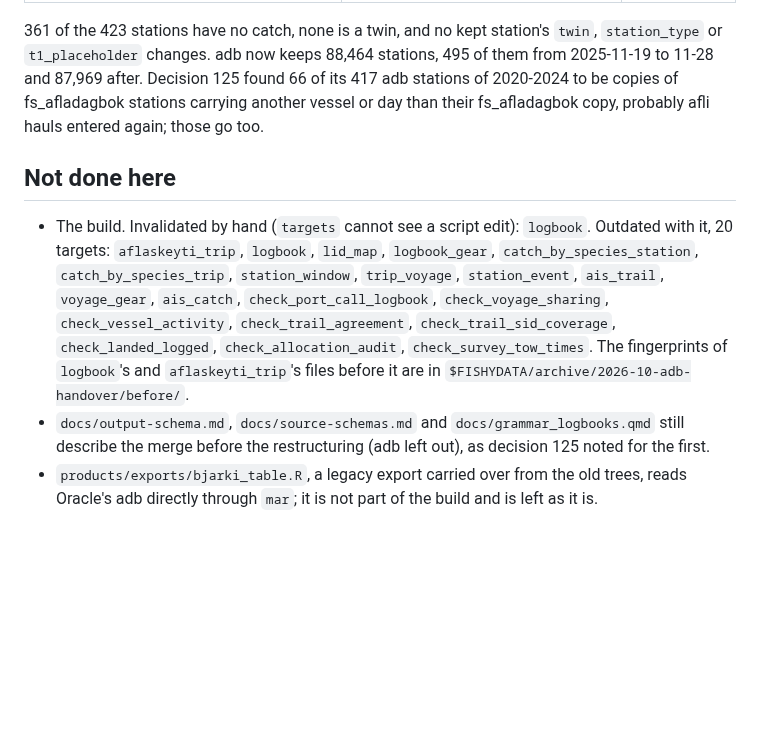
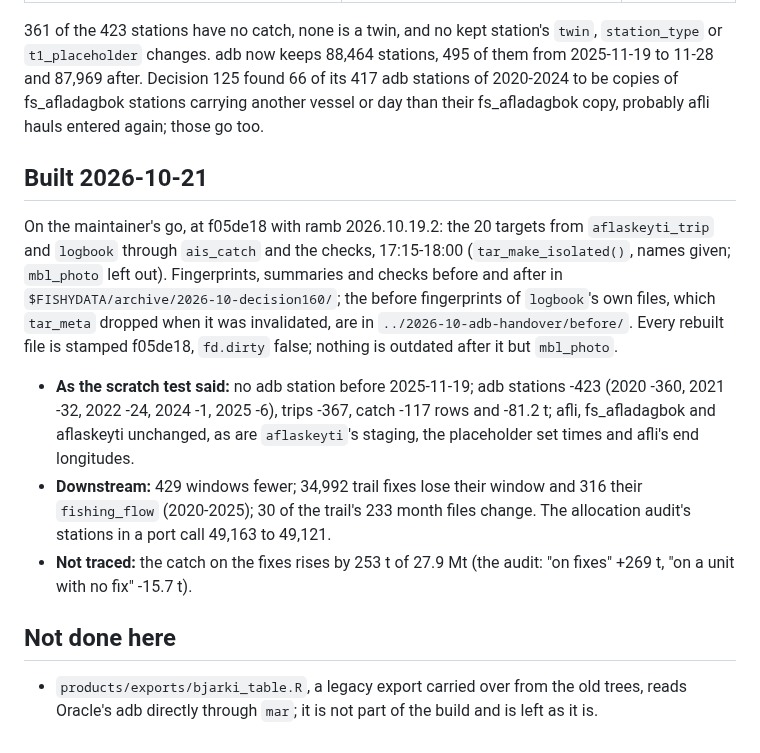
Before and after one commit to einarhjorleifsson/fishycode, a Markdown page: curate/decisions/160-adb-only-where-fs-afladagbok-ends.md, the part around the change. GitHub-like rendering; blank space fills up the shorter version.

Commit message:
Decision 160 built: the 20 targets from logbook rebuilt at f05de18, exactly as the scratch test said
No adb station before 2025-11-19; adb -423 stations, -367 trips, -117 catch rows (-81.2 t); every other schema
unchanged. 429 windows fewer, 34,992 trail fixes without a window, 316 fewer fishing_flow (2020-2025); catch on the
fixes +253 t of 27.9 Mt, not traced. Fingerprints and checks in $FISHYDATA/archive/2026-10-decision160/.

Co-Authored-By: Claude Opus 5.5 <noreply@anthropic.com>

```diff
--- a/curate/decisions/160-adb-only-where-fs-afladagbok-ends.md
+++ b/curate/decisions/160-adb-only-where-fs-afladagbok-ends.md
@@ -68,15 +68,23 @@ de25239 (decision 158), whole rows and keys (`scripts/04_compare_scratch.R`, `sc
 Decision 125 found 66 of its 417 adb stations of 2020-2024 to be copies of fs_afladagbok stations carrying another
 vessel or day than their fs_afladagbok copy, probably afli hauls entered again; those go too.
 
+## Built 2026-10-21
+
+On the maintainer's go, at f05de18 with ramb 2026.10.19.2: the 20 targets from `aflaskeyti_trip` and `logbook` through
+`ais_catch` and the checks, 17:15-18:00 (`tar_make_isolated()`, names given; `mbl_photo` left out). Fingerprints,
+summaries and checks before and after in `$FISHYDATA/archive/2026-10-decision160/`; the before fingerprints of
+`logbook`'s own files, which `tar_meta` dropped when it was invalidated, are in `../2026-10-adb-handover/before/`.
+Every rebuilt file is stamped f05de18, `fd.dirty` false; nothing is outdated after it but `mbl_photo`.
+
+- **As the scratch test said:** no adb station before 2025-11-19; adb stations -423 (2020 -360, 2021 -32, 2022 -24,
+  2024 -1, 2025 -6), trips -367, catch -117 rows and -81.2 t; afli, fs_afladagbok and aflaskeyti unchanged, as are
+  `aflaskeyti`'s staging, the placeholder set times and afli's end longitudes.
+- **Downstream:** 429 windows fewer; 34,992 trail fixes lose their window and 316 their `fishing_flow` (2020-2025);
+  30 of the trail's 233 month files change. The allocation audit's stations in a port call 49,163 to 49,121.
+- **Not traced:** the catch on the fixes rises by 253 t of 27.9 Mt (the audit: "on fixes" +269 t, "on a unit with no
+  fix" -15.7 t).
+
 ## Not done here
 
-- The build. Invalidated by hand (`targets` cannot see a script edit): `logbook`. Outdated with it, 20 targets:
-  `aflaskeyti_trip`, `logbook`, `lid_map`, `logbook_gear`, `catch_by_species_station`, `catch_by_species_trip`,
-  `station_window`, `trip_voyage`, `station_event`, `ais_trail`, `voyage_gear`, `ais_catch`, `check_port_call_logbook`,
-  `check_voyage_sharing`, `check_vessel_activity`, `check_trail_agreement`, `check_trail_sid_coverage`,
-  `check_landed_logged`, `check_allocation_audit`, `check_survey_tow_times`. The fingerprints of `logbook`'s and
-  `aflaskeyti_trip`'s files before it are in `$FISHYDATA/archive/2026-10-adb-handover/before/`.
-- `docs/output-schema.md`, `docs/source-schemas.md` and `docs/grammar_logbooks.qmd` still describe the merge before
-  the restructuring (adb left out), as decision 125 noted for the first.
 - `products/exports/bjarki_table.R`, a legacy export carried over from the old trees, reads Oracle's adb directly
   through `mar`; it is not part of the build and is left as it is.
```
Also changed, not shown: AGENTS.md (+1 -1 lines), curate/decisions/README.md (+1 -1 lines).
